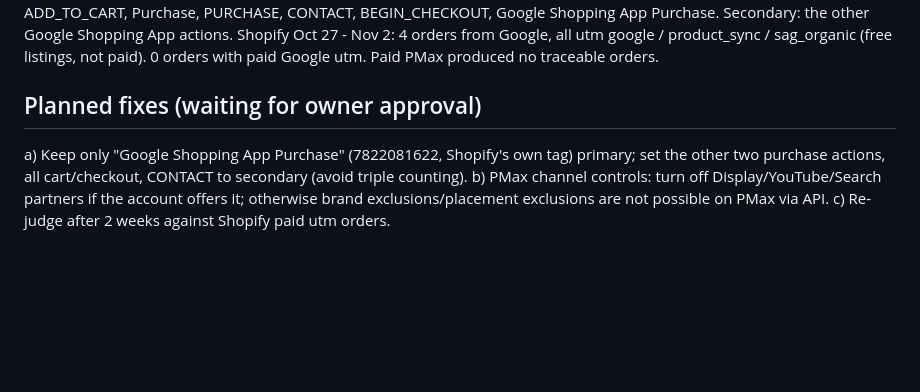
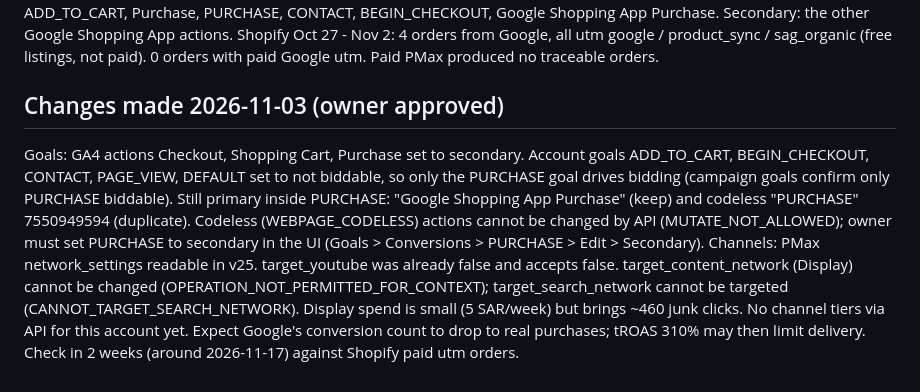
Before and after one commit to sandrakalada/shopwithsask, a Markdown page: notes/google-ads.md, the part around the change. Drawn GitHub-style; blank space fills up the shorter version.

Commit message:
Google Ads: purchase-only goals applied, channel control limits noted
Co-Authored-By: Claude Opus 5.5 <noreply@anthropic.com>
Claude-Session: https://claude.ai/code/session_01EYie7yUKNQhbACX4QFjFM5

```diff
--- a/notes/google-ads.md
+++ b/notes/google-ads.md
@@ -28,7 +28,8 @@ By network: Search 63.9 SAR, 90 clicks, all 83 conv. Search partners 5.8 SAR, 17
 Primary conversion actions now: Checkout, Shopping Cart, ADD_TO_CART, Purchase, PURCHASE, CONTACT, BEGIN_CHECKOUT, Google Shopping App Purchase. Secondary: the other Google Shopping App actions.
 Shopify Oct 27 - Nov 2: 4 orders from Google, all utm google / product_sync / sag_organic (free listings, not paid). 0 orders with paid Google utm. Paid PMax produced no traceable orders.
 
-## Planned fixes (waiting for owner approval)
-a) Keep only "Google Shopping App Purchase" (7822081622, Shopify's own tag) primary; set the other two purchase actions, all cart/checkout, CONTACT to secondary (avoid triple counting).
-b) PMax channel controls: turn off Display/YouTube/Search partners if the account offers it; otherwise brand exclusions/placement exclusions are not possible on PMax via API.
-c) Re-judge after 2 weeks against Shopify paid utm orders.
+## Changes made 2026-11-03 (owner approved)
+Goals: GA4 actions Checkout, Shopping Cart, Purchase set to secondary. Account goals ADD_TO_CART, BEGIN_CHECKOUT, CONTACT, PAGE_VIEW, DEFAULT set to not biddable, so only the PURCHASE goal drives bidding (campaign goals confirm only PURCHASE biddable).
+Still primary inside PURCHASE: "Google Shopping App Purchase" (keep) and codeless "PURCHASE" 7550949594 (duplicate). Codeless (WEBPAGE_CODELESS) actions cannot be changed by API (MUTATE_NOT_ALLOWED); owner must set PURCHASE to secondary in the UI (Goals > Conversions > PURCHASE > Edit > Secondary).
+Channels: PMax network_settings readable in v25. target_youtube was already false and accepts false. target_content_network (Display) cannot be changed (OPERATION_NOT_PERMITTED_FOR_CONTEXT); target_search_network cannot be targeted (CANNOT_TARGET_SEARCH_NETWORK). Display spend is small (5 SAR/week) but brings ~460 junk clicks. No channel tiers via API for this account yet.
+Expect Google's conversion count to drop to real purchases; tROAS 310% may then limit delivery. Check in 2 weeks (around 2026-11-17) against Shopify paid utm orders.
```
